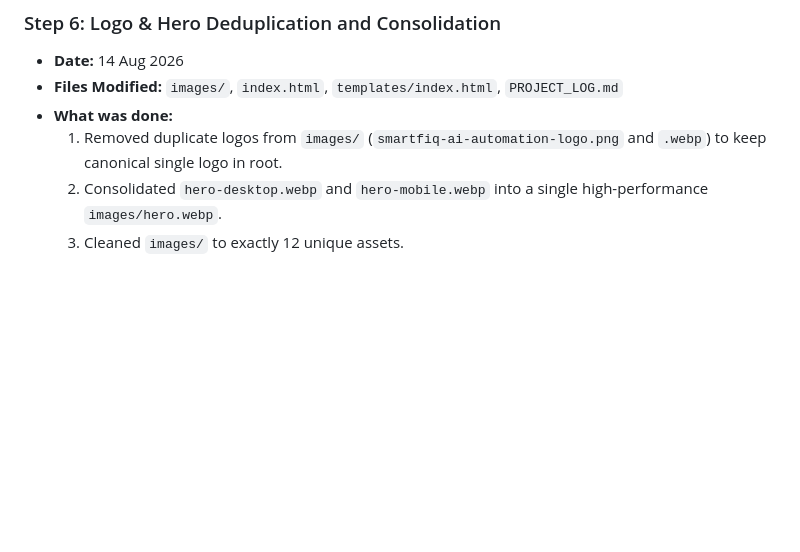
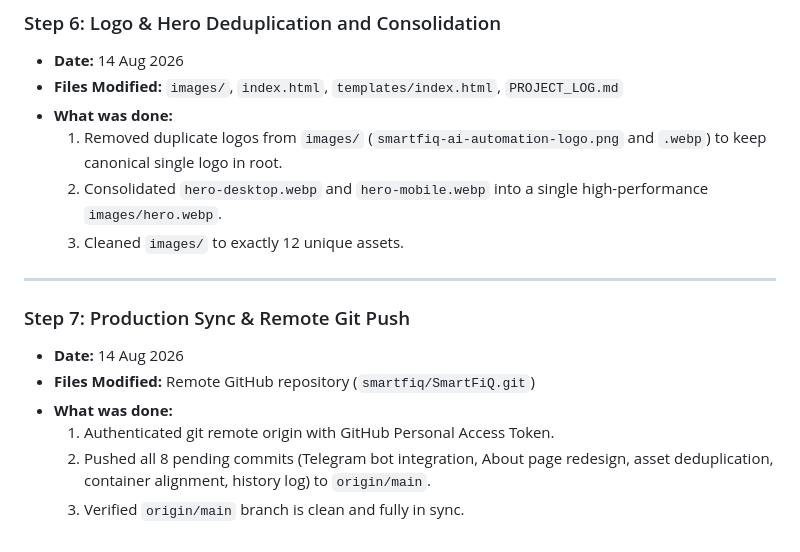
Before and after one commit to smartfiq/SmartFiQ, a Markdown page: PROJECT_LOG.md, the part around the change. Rendered like a GitHub page; blank space fills up the shorter version.

Commit message:
docs: update PROJECT_LOG with remote push details

```diff
--- a/PROJECT_LOG.md
+++ b/PROJECT_LOG.md
@@ -85,3 +85,13 @@
   1. Removed duplicate logos from `images/` (`smartfiq-ai-automation-logo.png` and `.webp`) to keep canonical single logo in root.
   2. Consolidated `hero-desktop.webp` and `hero-mobile.webp` into a single high-performance `images/hero.webp`.
   3. Cleaned `images/` to exactly 12 unique assets.
+
+---
+
+### Step 7: Production Sync & Remote Git Push
+- **Date:** 14 Aug 2026
+- **Files Modified:** Remote GitHub repository (`smartfiq/SmartFiQ.git`)
+- **What was done:**
+  1. Authenticated git remote origin with GitHub Personal Access Token.
+  2. Pushed all 8 pending commits (Telegram bot integration, About page redesign, asset deduplication, container alignment, history log) to `origin/main`.
+  3. Verified `origin/main` branch is clean and fully in sync.
```
